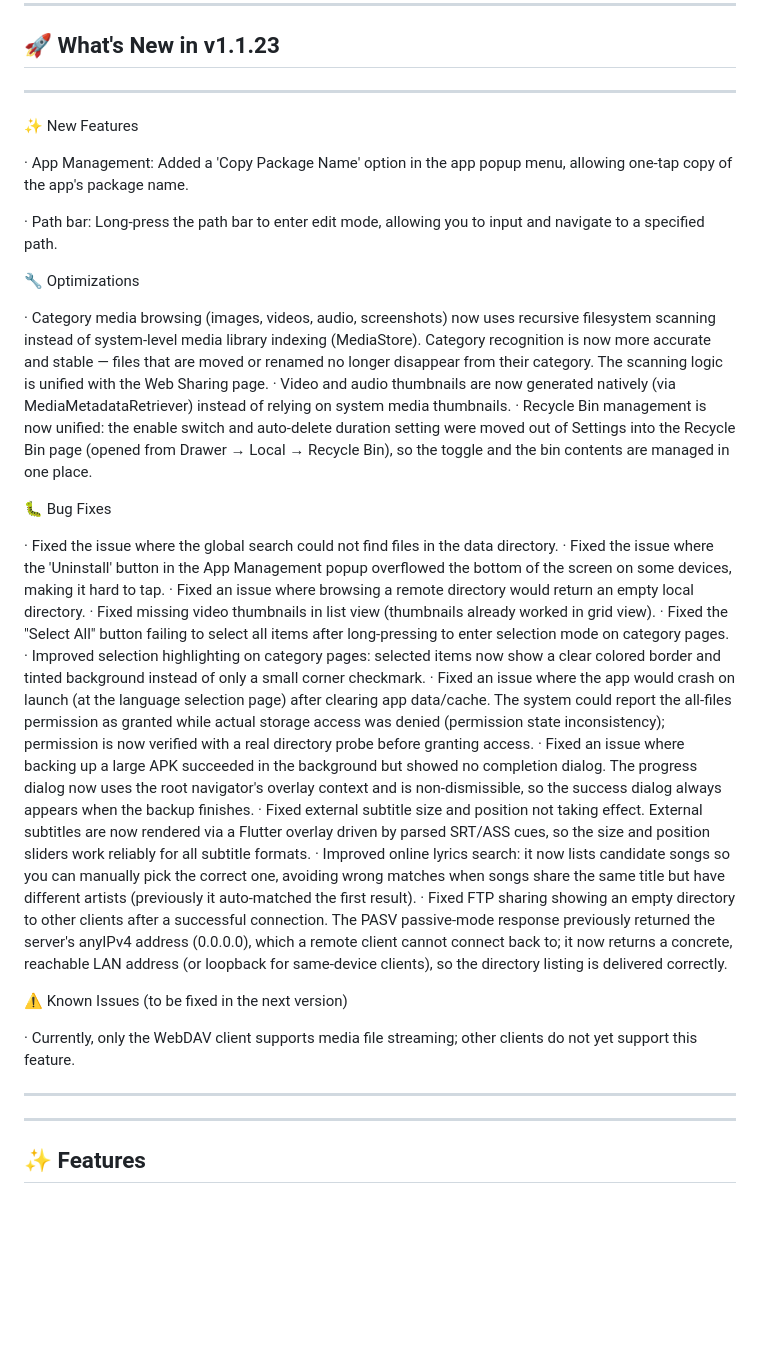
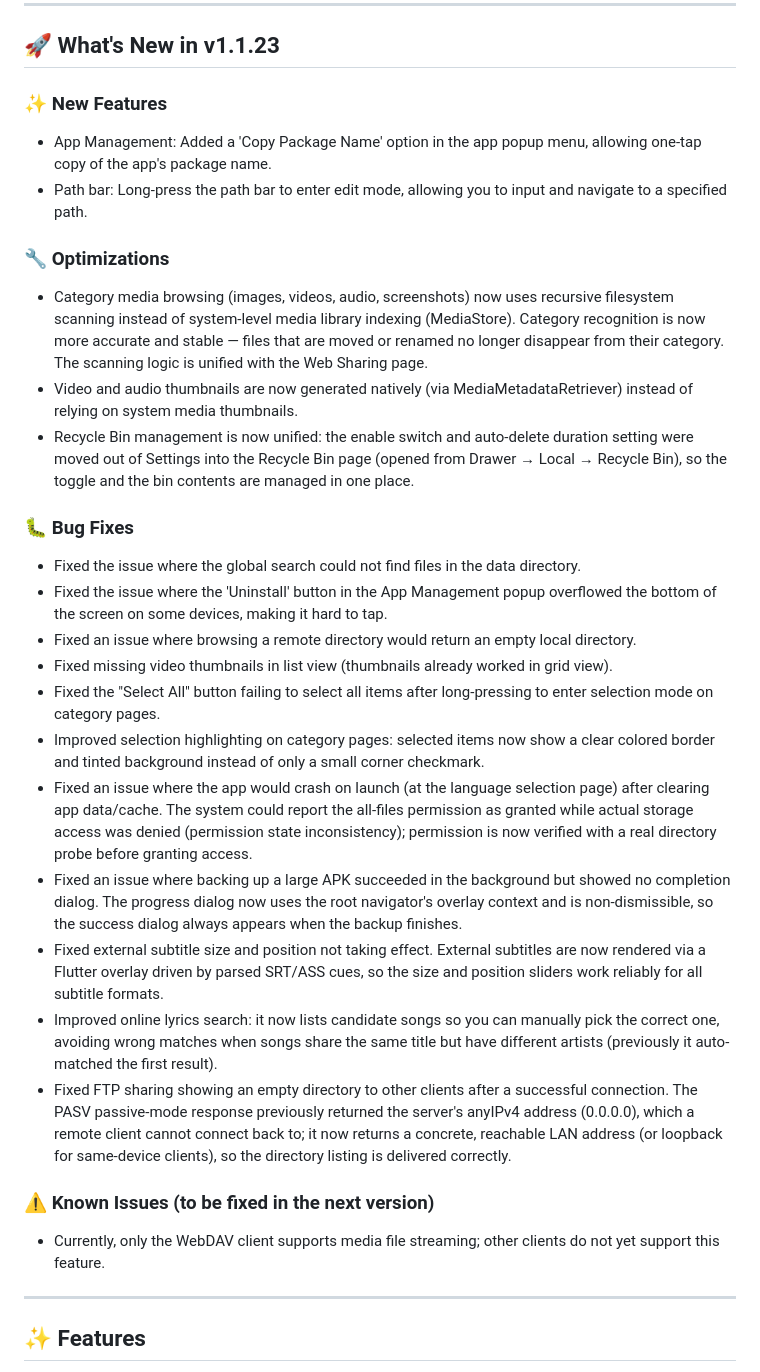
Before and after one commit to l930203811/ZenFile, a Markdown page: README.md, the part around the change. Rendered like a GitHub page; blank space fills up the shorter version.

```diff
--- a/README.md
+++ b/README.md
@@ -9,39 +9,35 @@ A beautifully crafted, open-source file manager and offline media center for And
 
 ## 🚀 What's New in v1.1.23
 
----
+### ✨ New Features
 
-✨ New Features
+- App Management: Added a 'Copy Package Name' option in the app popup menu, allowing one-tap copy of the app's package name.
+- Path bar: Long-press the path bar to enter edit mode, allowing you to input and navigate to a specified path.
 
-· App Management: Added a 'Copy Package Name' option in the app popup menu, allowing one-tap copy of the app's package name.
+### 🔧 Optimizations
 
-· Path bar: Long-press the path bar to enter edit mode, allowing you to input and navigate to a specified path.
+- Category media browsing (images, videos, audio, screenshots) now uses recursive filesystem scanning instead of system-level media library indexing (MediaStore). Category recognition is now more accurate and stable — files that are moved or renamed no longer disappear from their category. The scanning logic is unified with the Web Sharing page.
+- Video and audio thumbnails are now generated natively (via MediaMetadataRetriever) instead of relying on system media thumbnails.
+- Recycle Bin management is now unified: the enable switch and auto-delete duration setting were moved out of Settings into the Recycle Bin page (opened from Drawer → Local → Recycle Bin), so the toggle and the bin contents are managed in one place.
 
-🔧 Optimizations
+### 🐛 Bug Fixes
 
-· Category media browsing (images, videos, audio, screenshots) now uses recursive filesystem scanning instead of system-level media library indexing (MediaStore). Category recognition is now more accurate and stable — files that are moved or renamed no longer disappear from their category. The scanning logic is unified with the Web Sharing page.
-· Video and audio thumbnails are now generated natively (via MediaMetadataRetriever) instead of relying on system media thumbnails.
-· Recycle Bin management is now unified: the enable switch and auto-delete duration setting were moved out of Settings into the Recycle Bin page (opened from Drawer → Local → Recycle Bin), so the toggle and the bin contents are managed in one place.
+- Fixed the issue where the global search could not find files in the data directory.
+- Fixed the issue where the 'Uninstall' button in the App Management popup overflowed the bottom of the screen on some devices, making it hard to tap.
+- Fixed an issue where browsing a remote directory would return an empty local directory.
+- Fixed missing video thumbnails in list view (thumbnails already worked in grid view).
+- Fixed the "Select All" button failing to select all items after long-pressing to enter selection mode on category pages.
+- Improved selection highlighting on category pages: selected items now show a clear colored border and tinted background instead of only a small corner checkmark.
+- Fixed an issue where the app would crash on launch (at the language selection page) after clearing app data/cache. The system could report the all-files permission as granted while actual storage access was denied (permission state inconsistency); permission is now verified with a real directory probe before granting access.
+- Fixed an issue where backing up a large APK succeeded in the background but showed no completion dialog. The progress dialog now uses the root navigator's overlay context and is non-dismissible, so the success dialog always appears when the backup finishes.
+- Fixed external subtitle size and position not taking effect. External subtitles are now rendered via a Flutter overlay driven by parsed SRT/ASS cues, so the size and position sliders work reliably for all subtitle formats.
+- Improved online lyrics search: it now lists candidate songs so you can manually pick the correct one, avoiding wrong matches when songs share the same title but have different artists (previously it auto-matched the first result).
+- Fixed FTP sharing showing an empty directory to other clients after a successful connection. The PASV passive-mode response previously returned the server's anyIPv4 address (0.0.0.0), which a remote client cannot connect back to; it now returns a concrete, reachable LAN address (or loopback for same-device clients), so the directory listing is delivered correctly.
 
-🐛 Bug Fixes
+### ⚠️ Known Issues (to be fixed in the next version)
 
-· Fixed the issue where the global search could not find files in the data directory.
-· Fixed the issue where the 'Uninstall' button in the App Management popup overflowed the bottom of the screen on some devices, making it hard to tap.
-· Fixed an issue where browsing a remote directory would return an empty local directory.
-· Fixed missing video thumbnails in list view (thumbnails already worked in grid view).
-· Fixed the "Select All" button failing to select all items after long-pressing to enter selection mode on category pages.
-· Improved selection highlighting on category pages: selected items now show a clear colored border and tinted background instead of only a small corner checkmark.
-· Fixed an issue where the app would crash on launch (at the language selection page) after clearing app data/cache. The system could report the all-files permission as granted while actual storage access was denied (permission state inconsistency); permission is now verified with a real directory probe before granting access.
-· Fixed an issue where backing up a large APK succeeded in the background but showed no completion dialog. The progress dialog now uses the root navigator's overlay context and is non-dismissible, so the success dialog always appears when the backup finishes.
-· Fixed external subtitle size and position not taking effect. External subtitles are now rendered via a Flutter overlay driven by parsed SRT/ASS cues, so the size and position sliders work reliably for all subtitle formats.
-· Improved online lyrics search: it now lists candidate songs so you can manually pick the correct one, avoiding wrong matches when songs share the same title but have different artists (previously it auto-matched the first result).
-· Fixed FTP sharing showing an empty directory to other clients after a successful connection. The PASV passive-mode response previously returned the server's anyIPv4 address (0.0.0.0), which a remote client cannot connect back to; it now returns a concrete, reachable LAN address (or loopback for same-device clients), so the directory listing is delivered correctly.
+- Currently, only the WebDAV client supports media file streaming; other clients do not yet support this feature.
 
-⚠️ Known Issues (to be fixed in the next version)
-
-· Currently, only the WebDAV client supports media file streaming; other clients do not yet support this feature.
-
----
 ---
 
 ## ✨ Features
```
Also changed, not shown: README_zh.md (+21 -22 lines).
